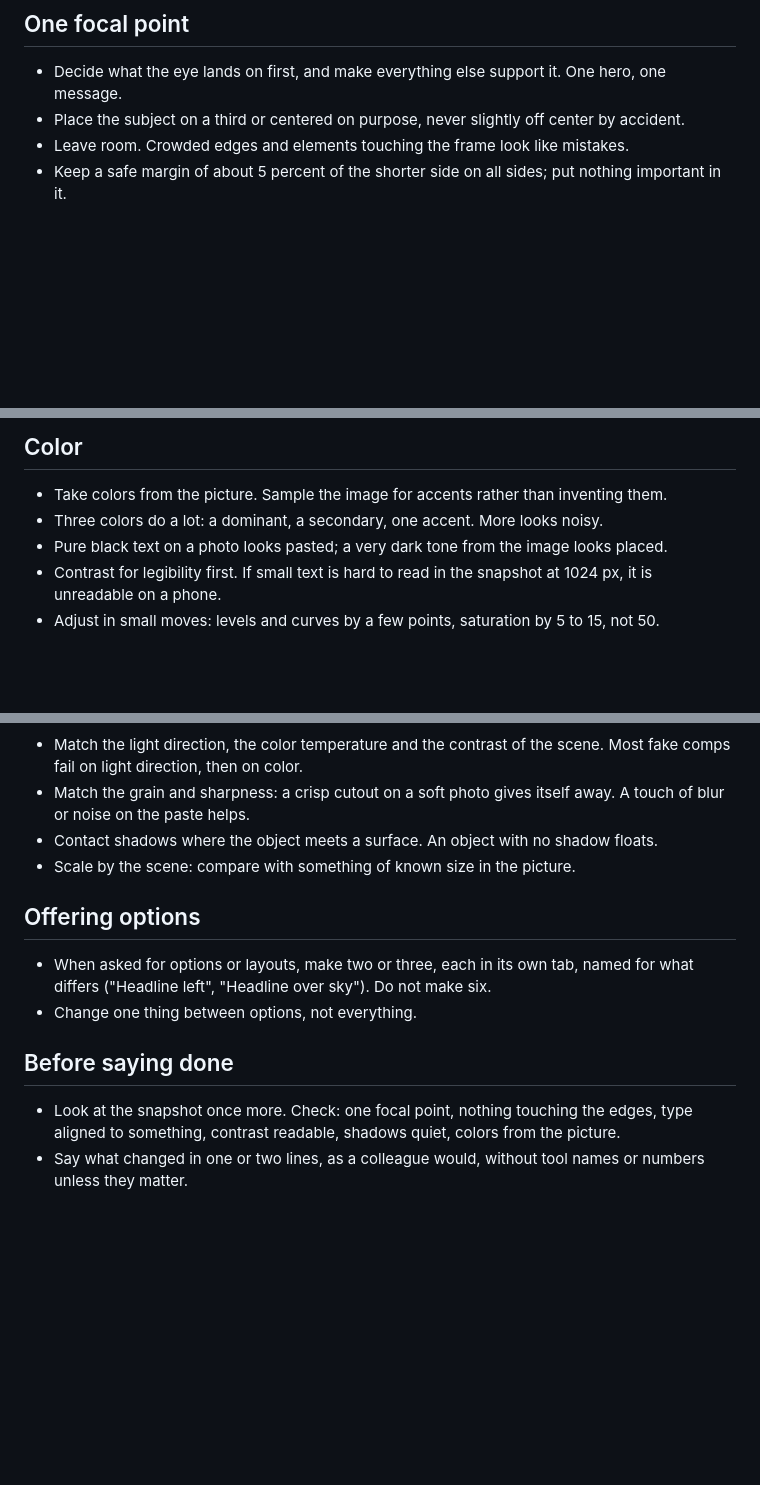
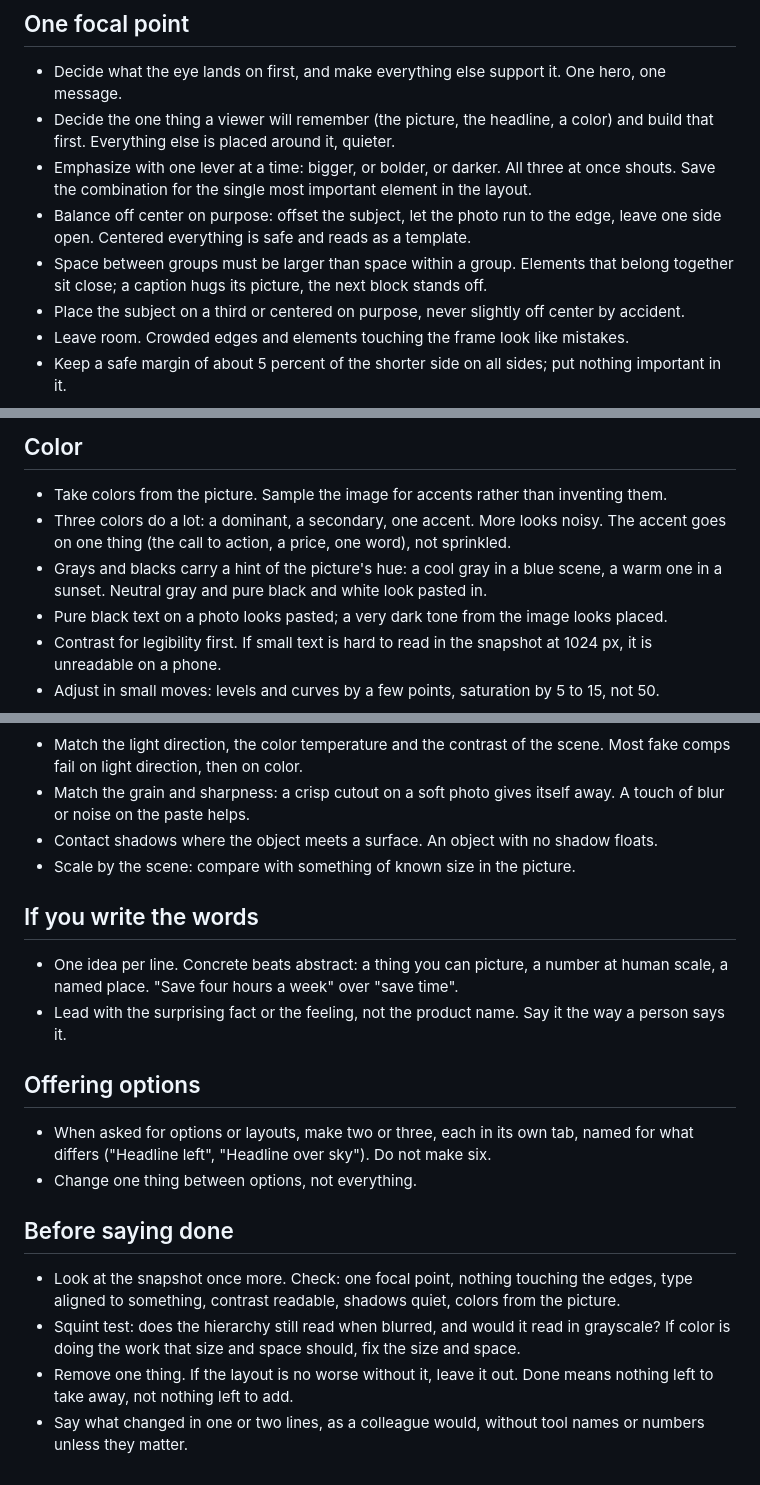
Before and after one commit to fluxcapctr/compy, a Markdown page: assets/compy-design.md, 3 parts joined by grey strips. GitHub-like rendering; blank space fills up the shorter version.

Commit message:
Compy design skill: fold in the transferable rules from the wondelai skills
Hierarchy with one lever, asymmetric balance, group spacing, poster scale
contrast and line breaks, tinted neutrals, a short section on writing copy,
and a squint test plus "remove one thing" before done.

Co-Authored-By: Claude Fable 5.1 <noreply@anthropic.com>

```diff
--- a/assets/compy-design.md
+++ b/assets/compy-design.md
@@ -12,6 +12,14 @@ before you say a job is done.
 ## One focal point
 
 - Decide what the eye lands on first, and make everything else support it. One hero, one message.
+- Decide the one thing a viewer will remember (the picture, the headline, a color) and build that first.
+  Everything else is placed around it, quieter.
+- Emphasize with one lever at a time: bigger, or bolder, or darker. All three at once shouts. Save the
+  combination for the single most important element in the layout.
+- Balance off center on purpose: offset the subject, let the photo run to the edge, leave one side open.
+  Centered everything is safe and reads as a template.
+- Space between groups must be larger than space within a group. Elements that belong together sit close;
+  a caption hugs its picture, the next block stands off.
 - Place the subject on a third or centered on purpose, never slightly off center by accident.
 - Leave room. Crowded edges and elements touching the frame look like mistakes.
 - Keep a safe margin of about 5 percent of the shorter side on all sides; put nothing important in it.
@@ -45,7 +57,10 @@ before you say a job is done.
 ## Color
 
 - Take colors from the picture. Sample the image for accents rather than inventing them.
-- Three colors do a lot: a dominant, a secondary, one accent. More looks noisy.
+- Three colors do a lot: a dominant, a secondary, one accent. More looks noisy. The accent goes on one
+  thing (the call to action, a price, one word), not sprinkled.
+- Grays and blacks carry a hint of the picture's hue: a cool gray in a blue scene, a warm one in a sunset.
+  Neutral gray and pure black and white look pasted in.
 - Pure black text on a photo looks pasted; a very dark tone from the image looks placed.
 - Contrast for legibility first. If small text is hard to read in the snapshot at 1024 px, it is unreadable
   on a phone.
@@ -67,6 +82,12 @@ before you say a job is done.
 - Contact shadows where the object meets a surface. An object with no shadow floats.
 - Scale by the scene: compare with something of known size in the picture.
 
+## If you write the words
+
+- One idea per line. Concrete beats abstract: a thing you can picture, a number at human scale, a
+  named place. "Save four hours a week" over "save time".
+- Lead with the surprising fact or the feeling, not the product name. Say it the way a person says it.
+
 ## Offering options
 
 - When asked for options or layouts, make two or three, each in its own tab, named for what differs
@@ -77,4 +98,8 @@ before you say a job is done.
 
 - Look at the snapshot once more. Check: one focal point, nothing touching the edges, type aligned to
   something, contrast readable, shadows quiet, colors from the picture.
+- Squint test: does the hierarchy still read when blurred, and would it read in grayscale? If color is
+  doing the work that size and space should, fix the size and space.
+- Remove one thing. If the layout is no worse without it, leave it out. Done means nothing left to take
+  away, not nothing left to add.
 - Say what changed in one or two lines, as a colleague would, without tool names or numbers unless they matter.
```
Also changed, not shown: other parts of assets/compy-design.md (+4 -0 lines).
